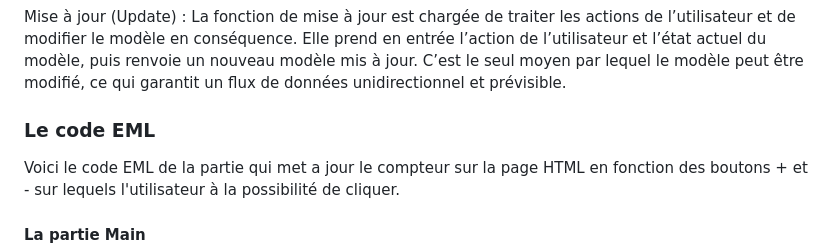
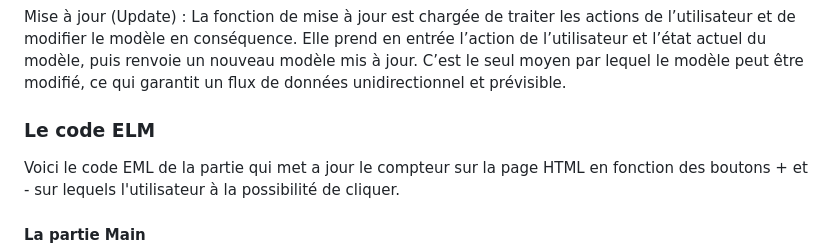
Before and after one commit to wawa998/codePourELM, a Markdown page: README.md, the part around the change. Rendered like a GitHub page.

```diff
--- a/README.md
+++ b/README.md
@@ -31,7 +31,7 @@ Vue (View) : La vue est responsable de la génération du contenu en utilisant l
 
 Mise à jour (Update) : La fonction de mise à jour est chargée de traiter les actions de l’utilisateur et de modifier le modèle en conséquence. Elle prend en entrée l’action de l’utilisateur et l’état actuel du modèle, puis renvoie un nouveau modèle mis à jour. C’est le seul moyen par lequel le modèle peut être modifié, ce qui garantit un flux de données unidirectionnel et prévisible.
 
-### Le code EML
+### Le code ELM
 
 Voici le code EML de la partie qui met a jour le compteur sur la page HTML en fonction des boutons + et - sur lequels l'utilisateur à la possibilité de cliquer.
 
```
